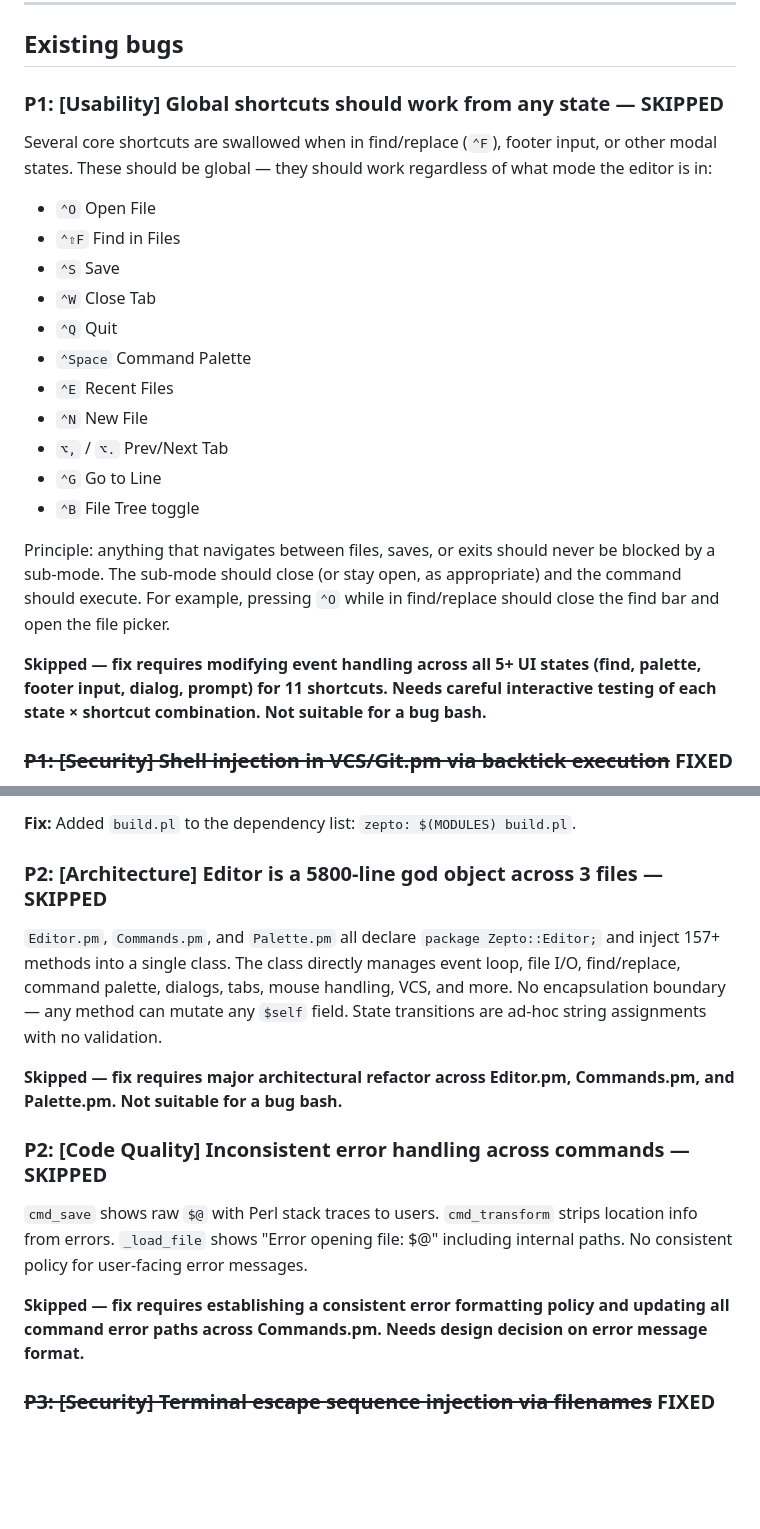
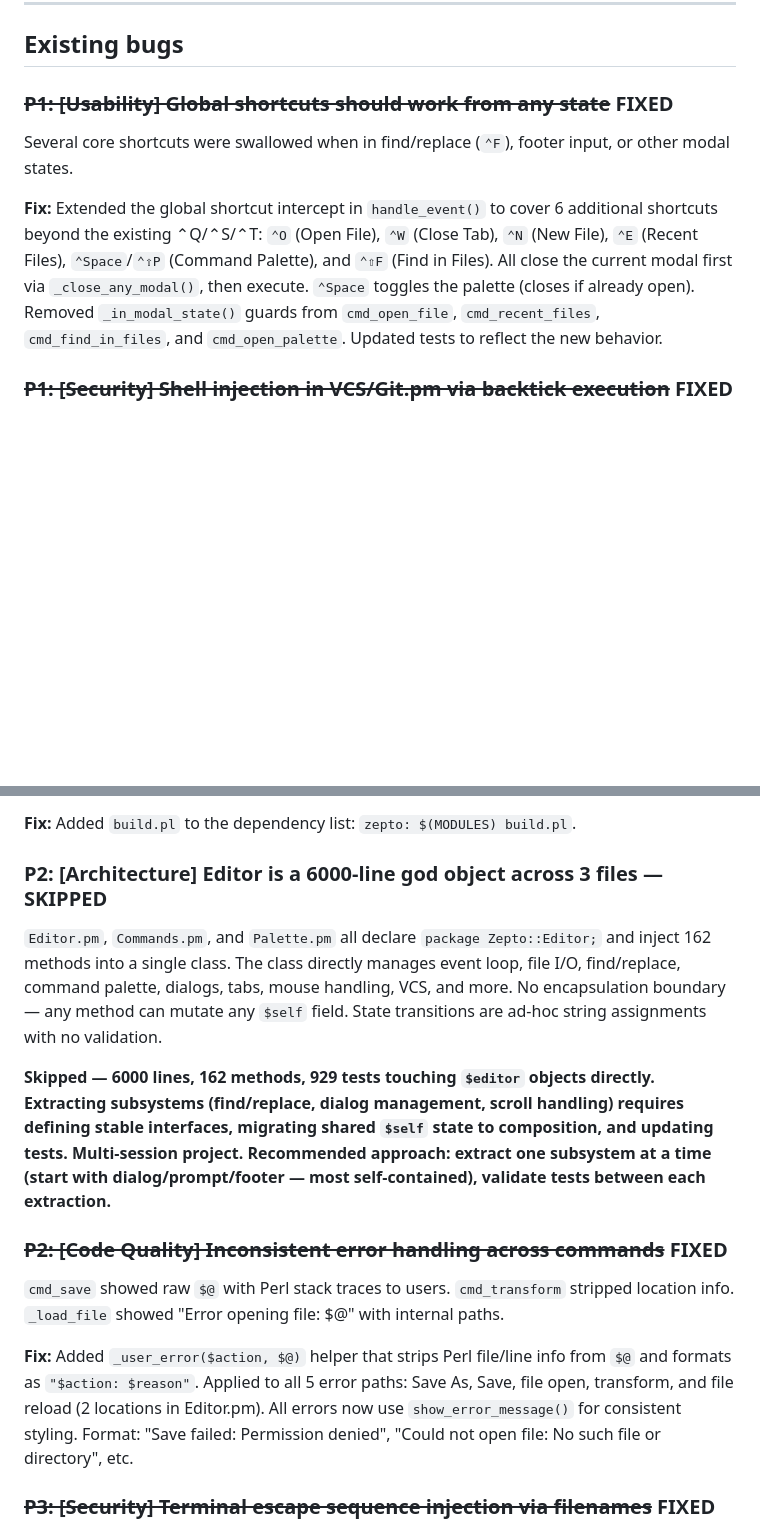
Before and after one commit to joewalnes/zepto, a Markdown page: bugs.md, 2 parts joined by grey strips. GitHub-like rendering; blank space fills up the shorter version.

Commit message:
Fix P2: Consistent error handling with _user_error() helper
Add _user_error($action, $@) that strips Perl file/line info and formats
as "Action: reason". Applied to all 5 error paths: save (2), file open,
transform, and reload (2). All errors now use show_error_message() for
consistent styling. Also updates bugs.md with all fix annotations.

Committed-By-Agent: claude

```diff
--- a/bugs.md
+++ b/bugs.md
@@ -10,24 +10,10 @@ Priority scale:
 
 ## Existing bugs
 
-### P1: [Usability] Global shortcuts should work from any state — SKIPPED
-Several core shortcuts are swallowed when in find/replace (`⌃F`), footer input, or other modal states. These should be global — they should work regardless of what mode the editor is in:
+### ~~P1: [Usability] Global shortcuts should work from any state~~ FIXED
+Several core shortcuts were swallowed when in find/replace (`⌃F`), footer input, or other modal states.
 
-- `⌃O` Open File
-- `⌃⇧F` Find in Files
-- `⌃S` Save
-- `⌃W` Close Tab
-- `⌃Q` Quit
-- `⌃Space` Command Palette
-- `⌃E` Recent Files
-- `⌃N` New File
-- `⌥,` / `⌥.` Prev/Next Tab
-- `⌃G` Go to Line
-- `⌃B` File Tree toggle
-
-Principle: anything that navigates between files, saves, or exits should never be blocked by a sub-mode. The sub-mode should close (or stay open, as appropriate) and the command should execute. For example, pressing `⌃O` while in find/replace should close the find bar and open the file picker.
-
-**Skipped — fix requires modifying event handling across all 5+ UI states (find, palette, footer input, dialog, prompt) for 11 shortcuts. Needs careful interactive testing of each state × shortcut combination. Not suitable for a bug bash.**
+**Fix:** Extended the global shortcut intercept in `handle_event()` to cover 6 additional shortcuts beyond the existing ⌃Q/⌃S/⌃T: `⌃O` (Open File), `⌃W` (Close Tab), `⌃N` (New File), `⌃E` (Recent Files), `⌃Space`/`⌃⇧P` (Command Palette), and `⌃⇧F` (Find in Files). All close the current modal first via `_close_any_modal()`, then execute. `⌃Space` toggles the palette (closes if already open). Removed `_in_modal_state()` guards from `cmd_open_file`, `cmd_recent_files`, `cmd_find_in_files`, and `cmd_open_palette`. Updated tests to reflect the new behavior.
 
 ### ~~P1: [Security] Shell injection in VCS/Git.pm via backtick execution~~ FIXED
 `VCS/Git.pm` constructs shell commands as strings and executes via backticks (`\`$cmd\``). While `_shell_quote()` is used for arguments, the `cd ... && git ...` pattern with string interpolation is inherently risky. Should use git's `-C` flag and list-form execution (`open()` with pipes) to eliminate shell interpretation entirely. Same pattern appears in multiple functions (~lines 80, 101, 132, 200).
@@ -94,15 +80,15 @@ README.md is 32 lines with no feature list despite the editor having command pal
 
 **Fix:** Added `build.pl` to the dependency list: `zepto: $(MODULES) build.pl`.
 
-### P2: [Architecture] Editor is a 5800-line god object across 3 files — SKIPPED
-`Editor.pm`, `Commands.pm`, and `Palette.pm` all declare `package Zepto::Editor;` and inject 157+ methods into a single class. The class directly manages event loop, file I/O, find/replace, command palette, dialogs, tabs, mouse handling, VCS, and more. No encapsulation boundary — any method can mutate any `$self` field. State transitions are ad-hoc string assignments with no validation.
+### P2: [Architecture] Editor is a 6000-line god object across 3 files — SKIPPED
+`Editor.pm`, `Commands.pm`, and `Palette.pm` all declare `package Zepto::Editor;` and inject 162 methods into a single class. The class directly manages event loop, file I/O, find/replace, command palette, dialogs, tabs, mouse handling, VCS, and more. No encapsulation boundary — any method can mutate any `$self` field. State transitions are ad-hoc string assignments with no validation.
 
-**Skipped — fix requires major architectural refactor across Editor.pm, Commands.pm, and Palette.pm. Not suitable for a bug bash.**
+**Skipped — 6000 lines, 162 methods, 929 tests touching `$editor` objects directly. Extracting subsystems (find/replace, dialog management, scroll handling) requires defining stable interfaces, migrating shared `$self` state to composition, and updating tests. Multi-session project. Recommended approach: extract one subsystem at a time (start with dialog/prompt/footer — most self-contained), validate tests between each extraction.**
 
-### P2: [Code Quality] Inconsistent error handling across commands — SKIPPED
-`cmd_save` shows raw `$@` with Perl stack traces to users. `cmd_transform` strips location info from errors. `_load_file` shows "Error opening file: $@" including internal paths. No consistent policy for user-facing error messages.
+### ~~P2: [Code Quality] Inconsistent error handling across commands~~ FIXED
+`cmd_save` showed raw `$@` with Perl stack traces to users. `cmd_transform` stripped location info. `_load_file` showed "Error opening file: $@" with internal paths.
 
-**Skipped — fix requires establishing a consistent error formatting policy and updating all command error paths across Commands.pm. Needs design decision on error message format.**
+**Fix:** Added `_user_error($action, $@)` helper that strips Perl file/line info from `$@` and formats as `"$action: $reason"`. Applied to all 5 error paths: Save As, Save, file open, transform, and file reload (2 locations in Editor.pm). All errors now use `show_error_message()` for consistent styling. Format: "Save failed: Permission denied", "Could not open file: No such file or directory", etc.
 
 ### ~~P3: [Security] Terminal escape sequence injection via filenames~~ FIXED
 `Terminal.pm` line ~540 sanitizes titles by stripping `[\x00-\x1f]` (ASCII control chars only). UTF-8 sequences or characters outside this range could potentially manipulate terminal state. Should consider a whitelist of allowed characters.
```
Also changed, not shown: other parts of bugs.md (+3 -3 lines).
